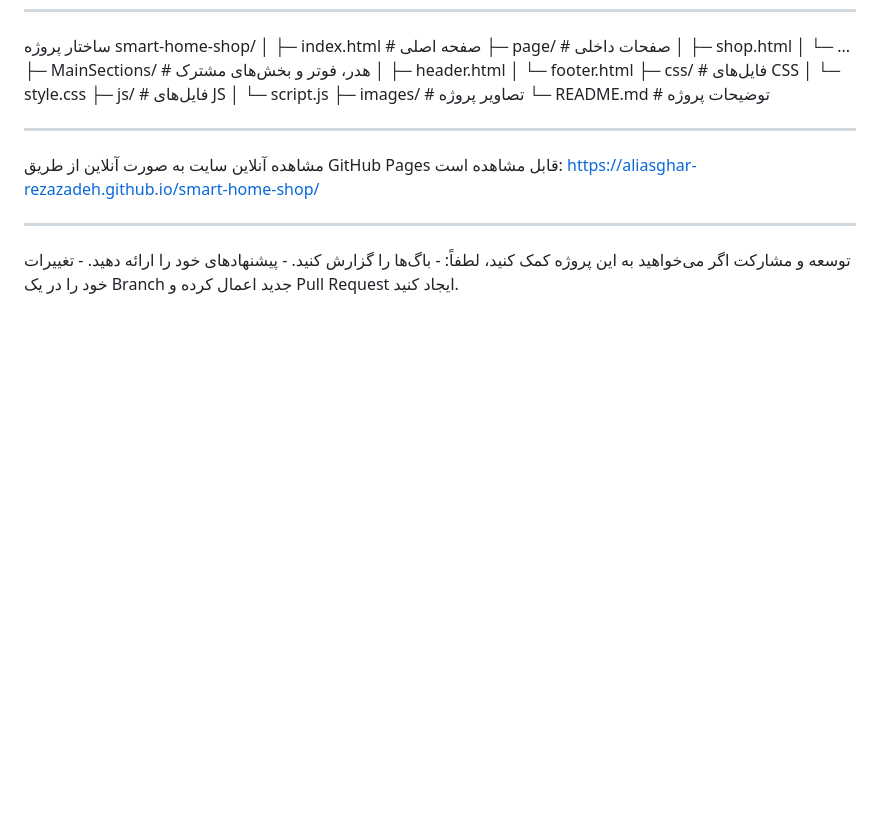
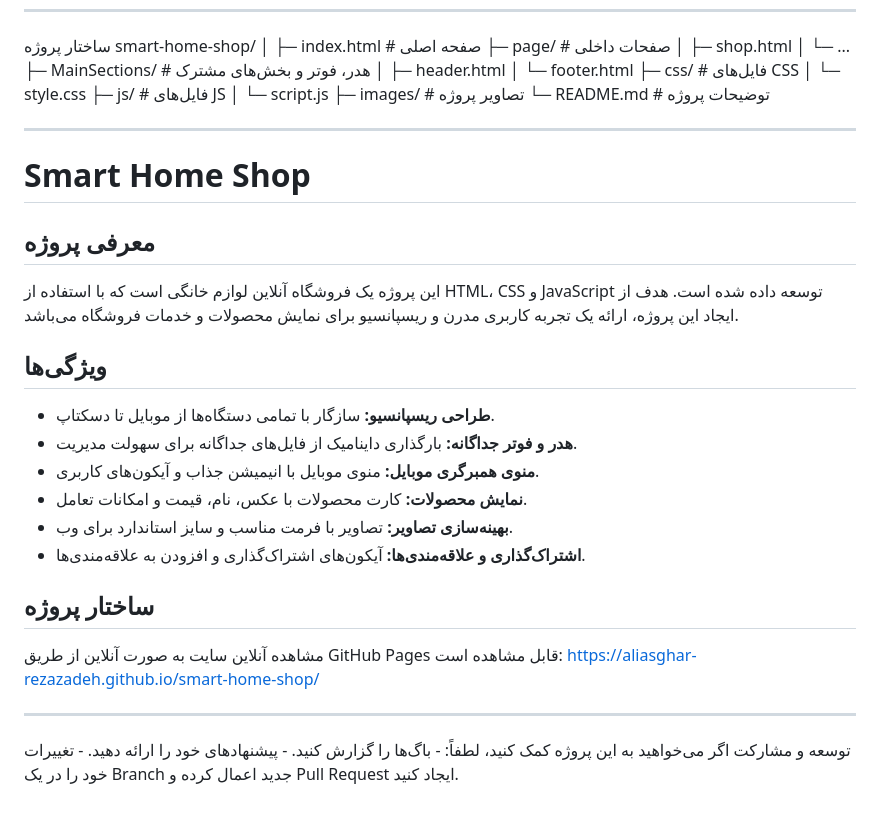
Before and after one commit to aliasghar-rezazadeh/smart-home-shop, a Markdown page: README.md, the part around the change. Rendered like a GitHub page; blank space fills up the shorter version.

```diff
--- a/README.md
+++ b/README.md
@@ -42,6 +42,22 @@ smart-home-shop/
 ├─ images/               # تصاویر پروژه
 └─ README.md             # توضیحات پروژه
 ________________________________________
+
+# Smart Home Shop
+
+## معرفی پروژه
+این پروژه یک فروشگاه آنلاین لوازم خانگی است که با استفاده از HTML، CSS و JavaScript توسعه داده شده است. هدف از ایجاد این پروژه، ارائه یک تجربه کاربری مدرن و ریسپانسیو برای نمایش محصولات و خدمات فروشگاه می‌باشد.
+
+## ویژگی‌ها
+- **طراحی ریسپانسیو:** سازگار با تمامی دستگاه‌ها از موبایل تا دسکتاپ.
+- **هدر و فوتر جداگانه:** بارگذاری داینامیک از فایل‌های جداگانه برای سهولت مدیریت.
+- **منوی همبرگری موبایل:** منوی موبایل با انیمیشن جذاب و آیکون‌های کاربری.
+- **نمایش محصولات:** کارت محصولات با عکس، نام، قیمت و امکانات تعامل.
+- **بهینه‌سازی تصاویر:** تصاویر با فرمت مناسب و سایز استاندارد برای وب.
+- **اشتراک‌گذاری و علاقه‌مندی‌ها:** آیکون‌های اشتراک‌گذاری و افزودن به علاقه‌مندی‌ها.
+
+## ساختار پروژه
+
 مشاهده آنلاین
 سایت به صورت آنلاین از طریق GitHub Pages قابل مشاهده است:
 https://aliasghar-rezazadeh.github.io/smart-home-shop/
```
